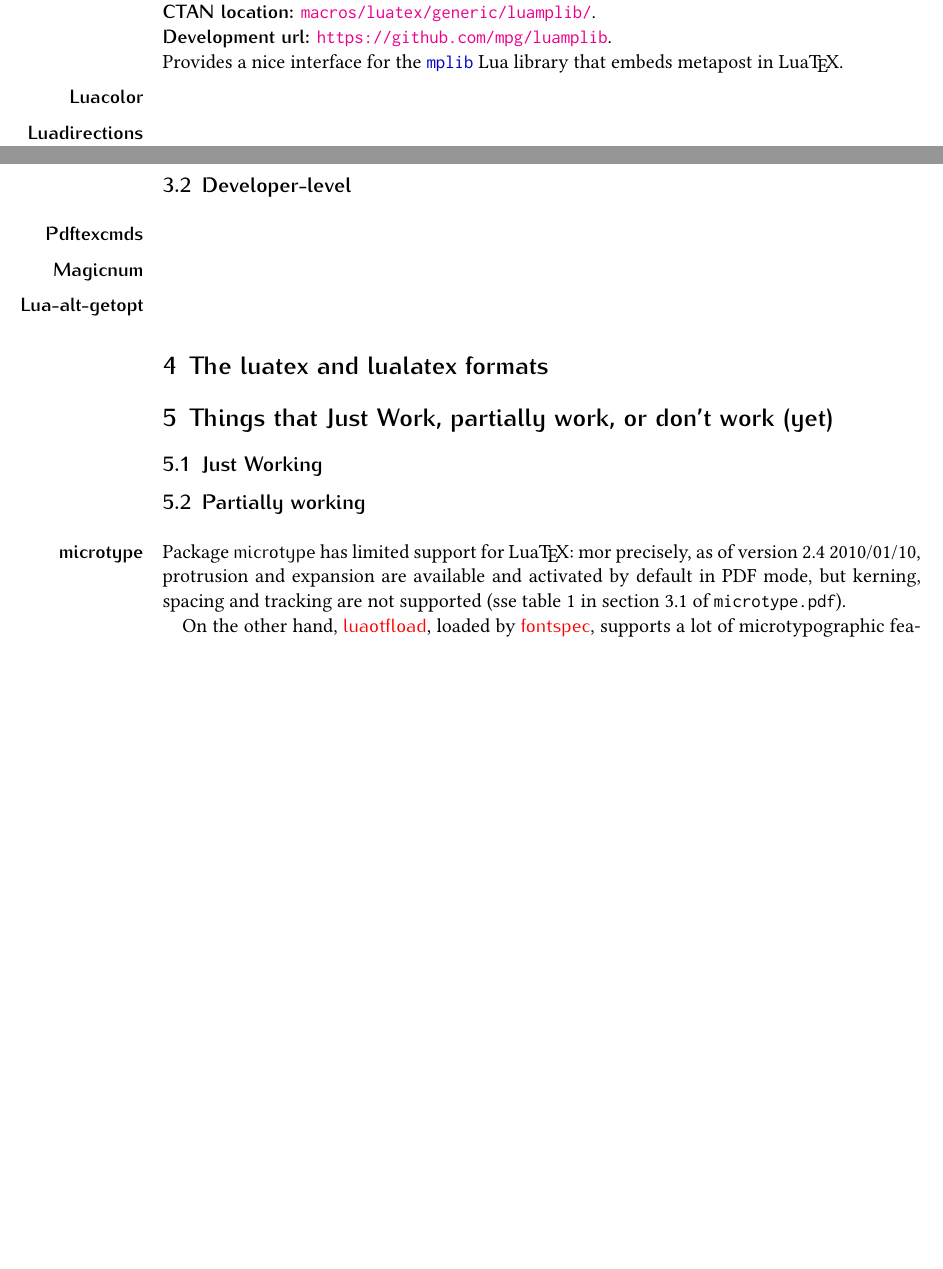
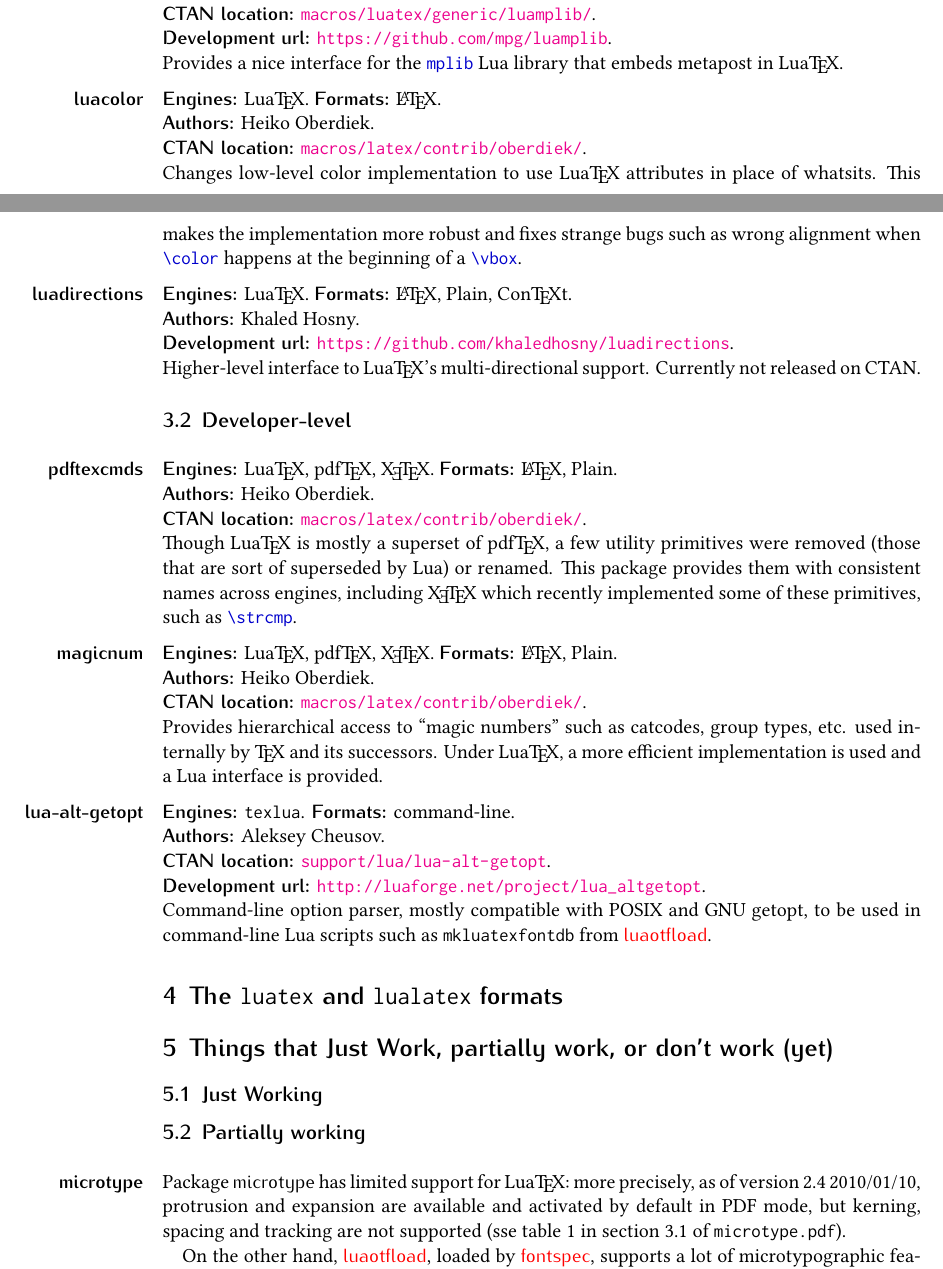
Before and after one commit to pgundlach/lualatex-doc, a LaTeX document (lualatex-doc.tex, which reads lltxdoc.cls): two parts of pages 4 and 5 of 5 before the commit and two parts of pages 4 and 5 of 6 after it, joined at a grey line, cut so that both start at the same text, the shorter picture padded with empty space. Compiled offline with XeLaTeX.

Commit message:
Finished list of packages.

```diff
--- a/lltxdoc.cls
+++ b/lltxdoc.cls
@@ -36,10 +36,11 @@
 \fvset{formatcom=\color{blue!80!black}}
 \DefineShortVerb\©
 
-\newcommand*\email [1] {\href{mailto:#1}{#1}}
-\newcommand*\ctan  [1] {\href{http://mirror.ctan.org/#1}{\nolinkurl{#1}}}
-\newcommand \file      {\nolinkurl}
-\newcommand*\note  [1] {\noindent\textsf{\bfseries #1.}\quad\ignorespaces}
+\newcommand*\email  [1] {\href{mailto:#1}{#1}}
+\newcommand*\ctan   [1] {\href{http://mirror.ctan.org/#1}{\nolinkurl{#1}}}
+\newcommand \file       {\nolinkurl}
+\newcommand*\note   [1] {\noindent\textsf{\bfseries #1.}\quad\ignorespaces}
+\newcommand \cmd        {\texttt}
 
 \newcommandx*\para [2][2] {%
   \@ifmtarg{#2}{\para@{#1}{#1}}{\para@{#1}{#2}}}
--- a/lualatex-doc.tex
+++ b/lualatex-doc.tex
@@ -151,19 +151,39 @@ just loads \pf{xetex-inputenc}; under \pdftex, loads the standard
 Provides a nice interface for the ©mplib© Lua library that embeds metapost in
 \luatex.
 
-\para{Luacolor}
+\pkdesc{luacolor}{\HO}{\luatex}{\latex}{%
+  macros/latex/contrib/oberdiek/}
+Changes low-level color implementation to use \luatex attributes in place of
+whatsits. This makes the implementation more robust and fixes strange bugs
+such as wrong alignment when ©\color© happens at the beginning of a ©\vbox©.
 
-\para{Luadirections}
+\pkdesc{luadirections}{\KH}{\luatex}{\latex, Plain, \context}{}
+[https://github.com/khaledhosny/luadirections]
+Higher-level interface to \luatex's multi-directional support. Currently not
+released on CTAN.
 
 \subsection{Developer-level}
 
-\para{Pdftexcmds}
+\pkdesc{pdftexcmds}{\HO}{\luatex, \pdftex, \xetex}{\latex, Plain}{%
+  macros/latex/contrib/oberdiek/}
+Though \luatex is mostly a superset of \pdftex, a few utility primitives were
+removed (those that are sort of superseded by Lua) or renamed. This package
+provides them with consistent names across engines, including \xetex which
+recently implemented some of these primitives, such as ©\strcmp©.
 
-\para{Magicnum}
+\pkdesc{magicnum}{\HO}{\luatex, \pdftex, \xetex}{\latex, Plain}{%
+  macros/latex/contrib/oberdiek/}
+Provides hierarchical access to ``magic numbers'' such as catcodes, group
+types, etc. used internally by \tex and its successors. Under \luatex, a more
+efficient implementation is used and a Lua interface is provided.
 
-\para{Lua-alt-getopt}
+\pkdesc{lua-alt-getopt}{Aleksey Cheusov}{\cmd{texlua}}{command-line}{%
+  support/lua/lua-alt-getopt}[http://luaforge.net/project/lua_altgetopt]
+Command-line option parser, mostly compatible with POSIX and GNU getopt, to be
+used in command-line Lua scripts such as \cmd{mkluatexfontdb} from
+\pk{luaotfload}.
 
-\section{The luatex and lualatex formats}\label{formats}
+\section{The \cmd{luatex} and \cmd{lualatex} formats}\label{formats}
 
 \section{Things that Just Work, partially work, or don't work (yet)}
 \label{workornot}
@@ -173,7 +193,7 @@ Provides a nice interface for the ©mplib© Lua library that embeds metapost in
 \subsection{Partially working}\label{partial}
 
 \para{microtype}
-Package \pf{microtype} has limited support for \luatex: mor precisely, as of
+Package \pf{microtype} has limited support for \luatex: more precisely, as of
 version 2.4 2010/01/10, protrusion and expansion are available and activated
 by default in PDF mode, but kerning, spacing and tracking are not supported
 (sse table~1 in section~3.1 of \file{microtype.pdf}).
```
Also changed, not shown: lltxdoc.cls (17 more changed lines), lualatex-doc.tex (20 more changed lines).
